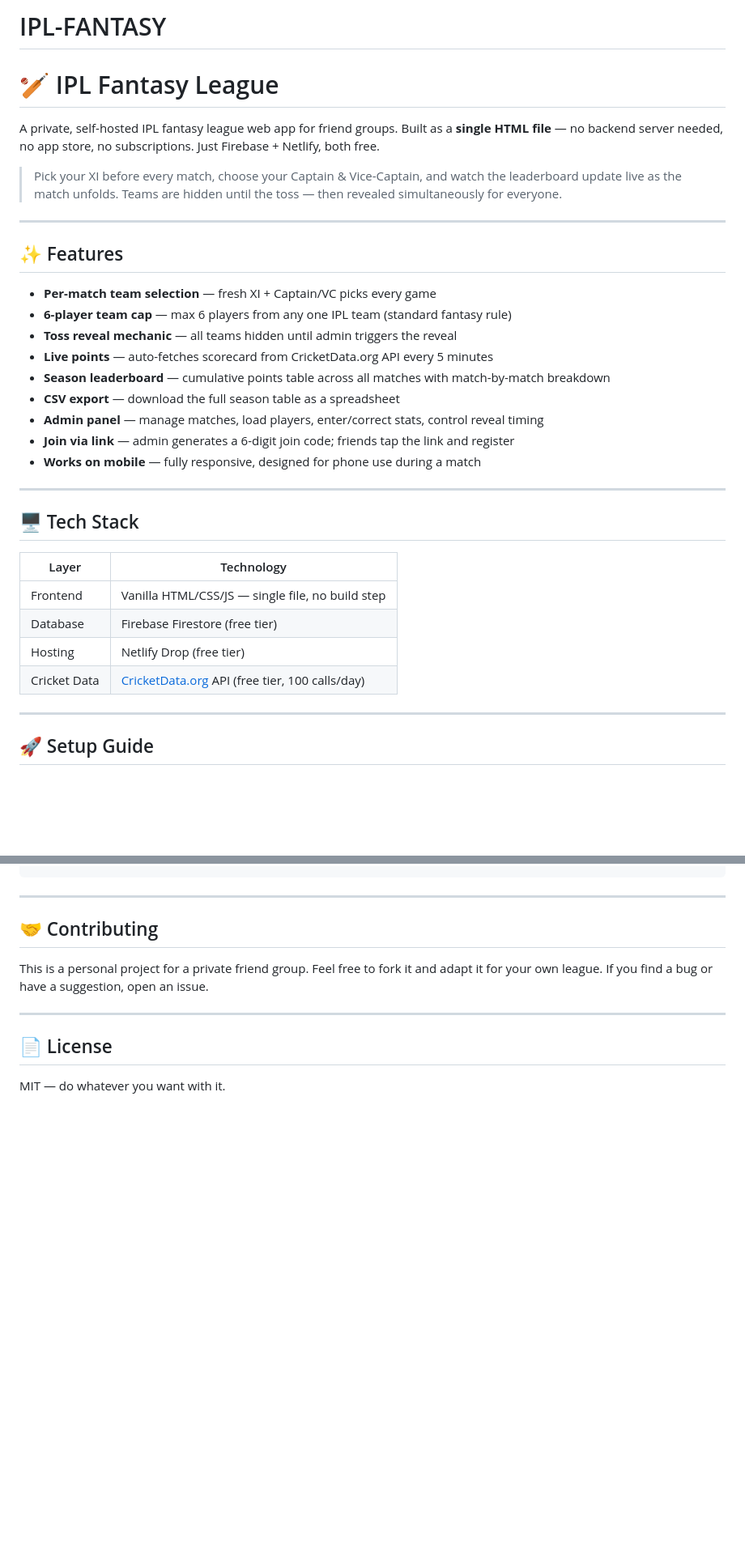
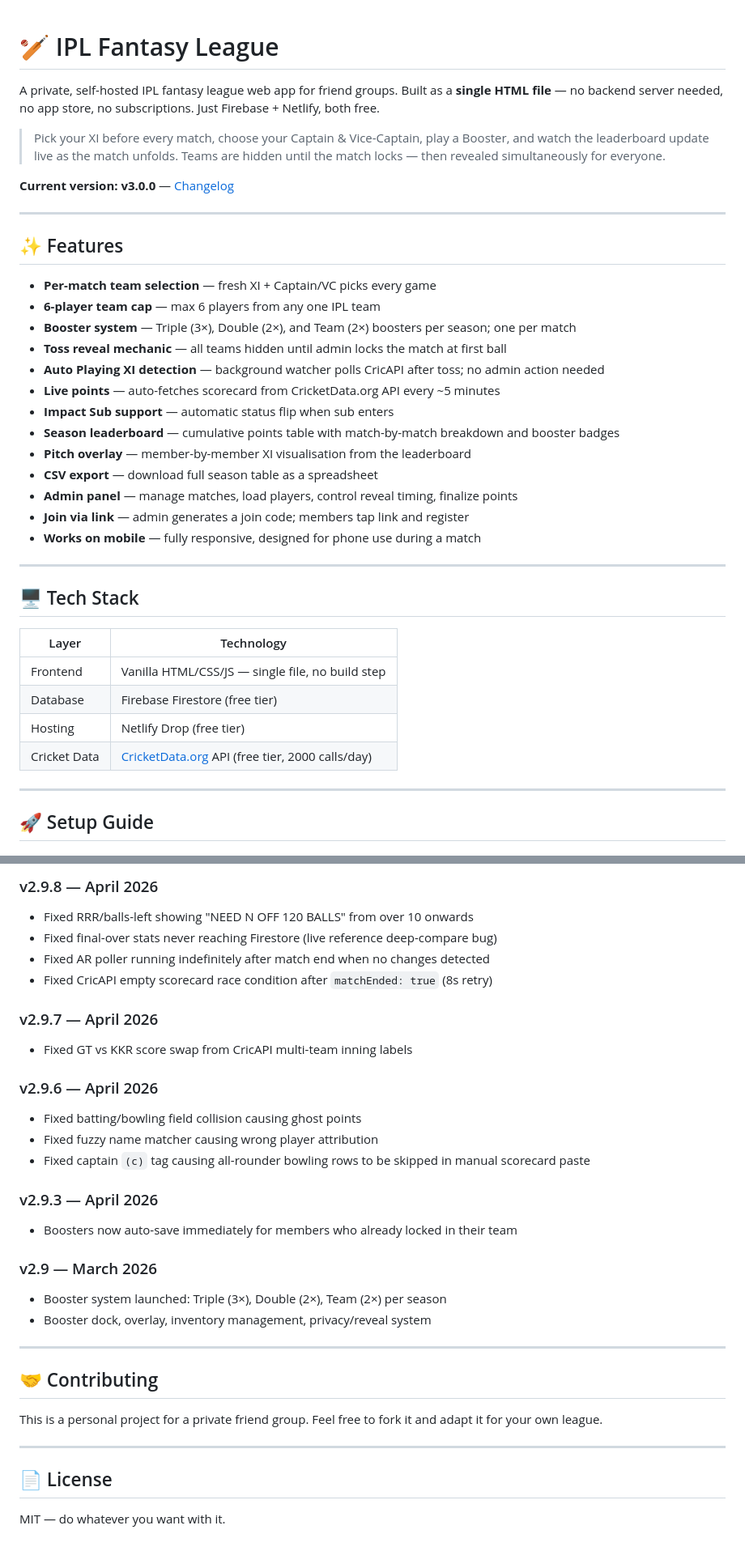
Before and after one commit to saikiranchepyala/IPL-FANTASY, a Markdown page: README.md, 2 parts joined by grey strips. Shown at 81% size. GitHub-like rendering; blank space fills up the shorter version.

```diff
--- a/README.md
+++ b/README.md
@@ -1,22 +1,27 @@
-# IPL-FANTASY
 # 🏏 IPL Fantasy League
 
 A private, self-hosted IPL fantasy league web app for friend groups. Built as a **single HTML file** — no backend server needed, no app store, no subscriptions. Just Firebase + Netlify, both free.
 
-> Pick your XI before every match, choose your Captain & Vice-Captain, and watch the leaderboard update live as the match unfolds. Teams are hidden until the toss — then revealed simultaneously for everyone.
+> Pick your XI before every match, choose your Captain & Vice-Captain, play a Booster, and watch the leaderboard update live as the match unfolds. Teams are hidden until the match locks — then revealed simultaneously for everyone.
+
+**Current version: v3.0.0** — [Changelog](#-changelog)
 
 ---
 
 ## ✨ Features
 
 - **Per-match team selection** — fresh XI + Captain/VC picks every game
-- **6-player team cap** — max 6 players from any one IPL team (standard fantasy rule)
-- **Toss reveal mechanic** — all teams hidden until admin triggers the reveal
-- **Live points** — auto-fetches scorecard from CricketData.org API every 5 minutes
-- **Season leaderboard** — cumulative points table across all matches with match-by-match breakdown
-- **CSV export** — download the full season table as a spreadsheet
-- **Admin panel** — manage matches, load players, enter/correct stats, control reveal timing
-- **Join via link** — admin generates a 6-digit join code; friends tap the link and register
+- **6-player team cap** — max 6 players from any one IPL team
+- **Booster system** — Triple (3×), Double (2×), and Team (2×) boosters per season; one per match
+- **Toss reveal mechanic** — all teams hidden until admin locks the match at first ball
+- **Auto Playing XI detection** — background watcher polls CricAPI after toss; no admin action needed
+- **Live points** — auto-fetches scorecard from CricketData.org API every ~5 minutes
+- **Impact Sub support** — automatic status flip when sub enters
+- **Season leaderboard** — cumulative points table with match-by-match breakdown and booster badges
+- **Pitch overlay** — member-by-member XI visualisation from the leaderboard
+- **CSV export** — download full season table as a spreadsheet
+- **Admin panel** — manage matches, load players, control reveal timing, finalize points
+- **Join via link** — admin generates a join code; members tap link and register
 - **Works on mobile** — fully responsive, designed for phone use during a match
 
 ---
@@ -28,7 +33,7 @@ A private, self-hosted IPL fantasy league web app for friend groups. Built as a
 | Frontend | Vanilla HTML/CSS/JS — single file, no build step |
 | Database | Firebase Firestore (free tier) |
 | Hosting | Netlify Drop (free tier) |
-| Cricket Data | [CricketData.org](https://cricketdata.org) API (free tier, 100 calls/day) |
+| Cricket Data | [CricketData.org](https://cricketdata.org) API (free tier, 2000 calls/day) |
 
 ---
 
@@ -228,9 +270,29 @@ Note: Firebase will still connect to your live Firestore instance, so any change
+### v2.9.8 — April 2026
+- Fixed RRR/balls-left showing "NEED N OFF 120 BALLS" from over 10 onwards
+- Fixed final-over stats never reaching Firestore (live reference deep-compare bug)
+- Fixed AR poller running indefinitely after match end when no changes detected
+- Fixed CricAPI empty scorecard race condition after `matchEnded: true` (8s retry)
+
+### v2.9.7 — April 2026
+- Fixed GT vs KKR score swap from CricAPI multi-team inning labels
+
+### v2.9.6 — April 2026
+- Fixed batting/bowling field collision causing ghost points
+- Fixed fuzzy name matcher causing wrong player attribution
+- Fixed captain `(c)` tag causing all-rounder bowling rows to be skipped in manual scorecard paste
+
+### v2.9.3 — April 2026
+- Boosters now auto-save immediately for members who already locked in their team
+
+### v2.9 — March 2026
+- Booster system launched: Triple (3×), Double (2×), Team (2×) per season
+- Booster dock, overlay, inventory management, privacy/reveal system
 
 ---
 
 ## 🤝 Contributing
 
-This is a personal project for a private friend group. Feel free to fork it and adapt it for your own league. If you find a bug or have a suggestion, open an issue.
+This is a personal project for a private friend group. Feel free to fork it and adapt it for your own league.
 
 ---
 
```
Also changed, not shown: other parts of README.md (+80 -43 lines).
